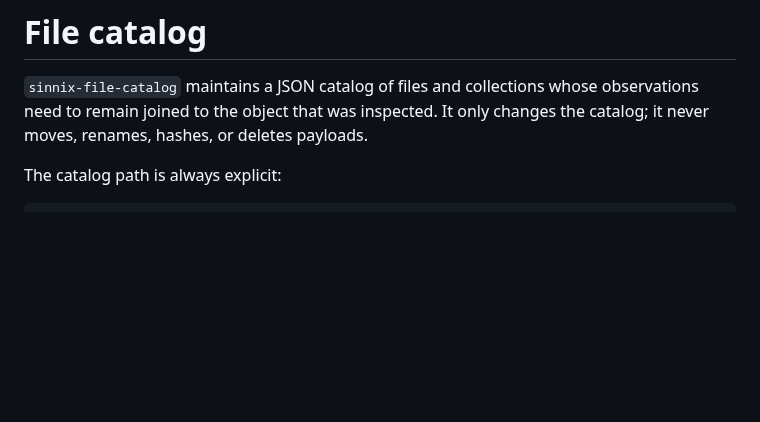
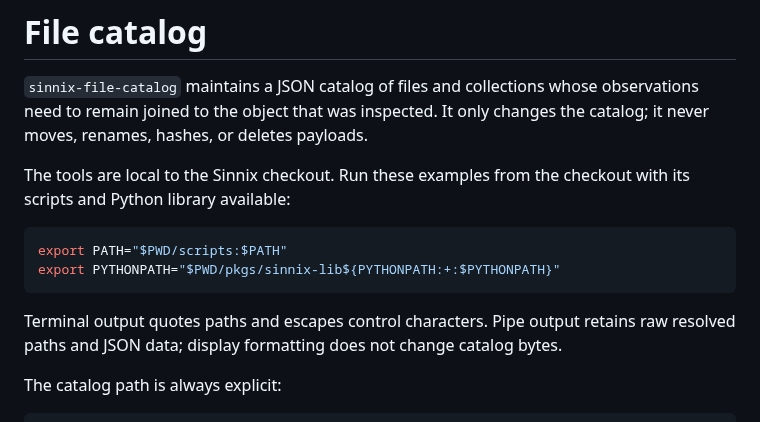
Before and after one commit to Sinity/sinnix, a Markdown page: docs/file-catalog.md, the part around the change. Drawn GitHub-style; blank space fills up the shorter version.

Commit message:
docs(catalog): name the source invocation and terminal output contract

````diff
--- a/docs/file-catalog.md
+++ b/docs/file-catalog.md
@@ -3,6 +3,17 @@
 `sinnix-file-catalog` maintains a JSON catalog of files and collections whose
 observations need to remain joined to the object that was inspected. It only
 changes the catalog; it never moves, renames, hashes, or deletes payloads.
+
+The tools are local to the Sinnix checkout. Run these examples from the checkout
+with its scripts and Python library available:
+
+```sh
+export PATH="$PWD/scripts:$PATH"
+export PYTHONPATH="$PWD/pkgs/sinnix-lib${PYTHONPATH:+:$PYTHONPATH}"
+```
+
+Terminal output quotes paths and escapes control characters. Pipe output retains
+raw resolved paths and JSON data; display formatting does not change catalog bytes.
 
 The catalog path is always explicit:
 
````
